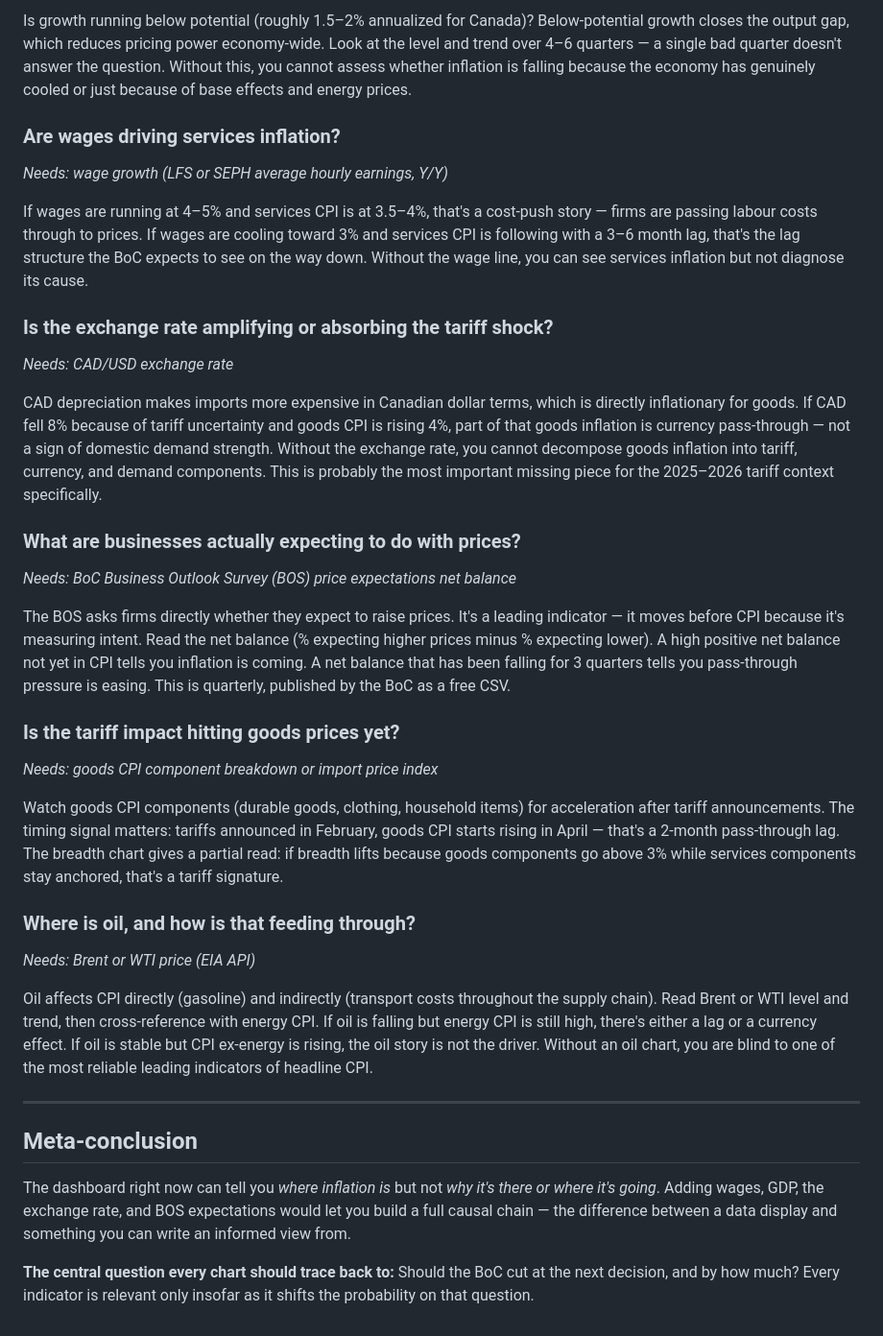
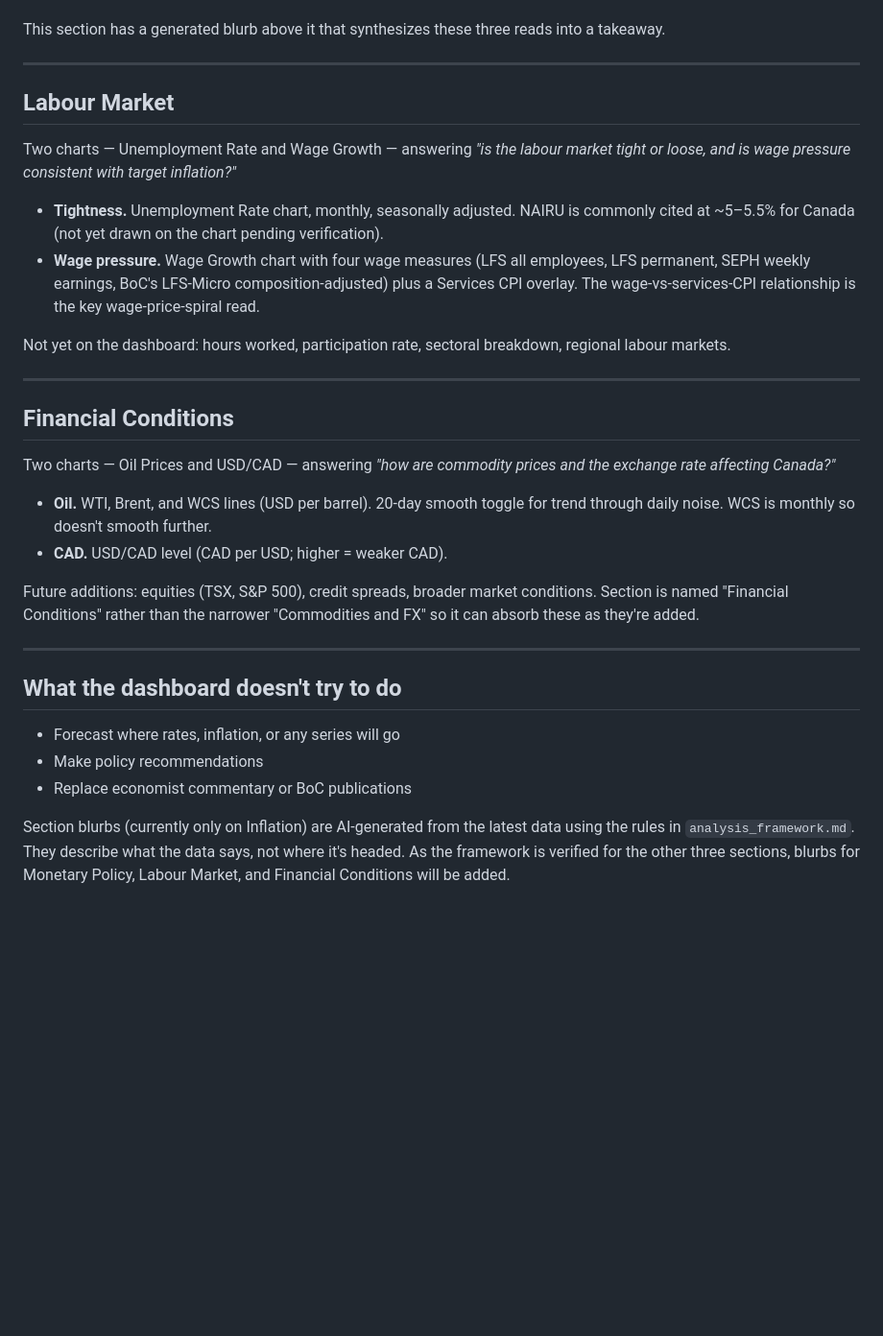
Before and after one commit to jayzhaomurray/boc-tracker, a Markdown page: markdown-files/reading_guide.md, the part around one of its changes. Shown at 96% size. GitHub-like rendering; blank space fills up the shorter version.

```diff
--- a/markdown-files/reading_guide.md
+++ b/markdown-files/reading_guide.md
@@ -40,40 +27,34 @@ The M/M view with a 2Y window is designed for this. Watch for: is M/M running co
 
-Is growth running below potential (roughly 1.5–2% annualized for Canada)? Below-potential growth closes the output gap, which reduces pricing power economy-wide. Look at the level and trend over 4–6 quarters — a single bad quarter doesn't answer the question. Without this, you cannot assess whether inflation is falling because the economy has genuinely cooled or just because of base effects and energy prices.
-
-### Are wages driving services inflation?
-
-*Needs: wage growth (LFS or SEPH average hourly earnings, Y/Y)*
-
-If wages are running at 4–5% and services CPI is at 3.5–4%, that's a cost-push story — firms are passing labour costs through to prices. If wages are cooling toward 3% and services CPI is following with a 3–6 month lag, that's the lag structure the BoC expects to see on the way down. Without the wage line, you can see services inflation but not diagnose its cause.
-
-### Is the exchange rate amplifying or absorbing the tariff shock?
-
-*Needs: CAD/USD exchange rate*
-
-CAD depreciation makes imports more expensive in Canadian dollar terms, which is directly inflationary for goods. If CAD fell 8% because of tariff uncertainty and goods CPI is rising 4%, part of that goods inflation is currency pass-through — not a sign of domestic demand strength. Without the exchange rate, you cannot decompose goods inflation into tariff, currency, and demand components. This is probably the most important missing piece for the 2025–2026 tariff context specifically.
-
-### What are businesses actually expecting to do with prices?
-
-*Needs: BoC Business Outlook Survey (BOS) price expectations net balance*
-
-The BOS asks firms directly whether they expect to raise prices. It's a leading indicator — it moves before CPI because it's measuring intent. Read the net balance (% expecting higher prices minus % expecting lower). A high positive net balance not yet in CPI tells you inflation is coming. A net balance that has been falling for 3 quarters tells you pass-through pressure is easing. This is quarterly, published by the BoC as a free CSV.
-
-### Is the tariff impact hitting goods prices yet?
-
-*Needs: goods CPI component breakdown or import price index*
-
-Watch goods CPI components (durable goods, clothing, household items) for acceleration after tariff announcements. The timing signal matters: tariffs announced in February, goods CPI starts rising in April — that's a 2-month pass-through lag. The breadth chart gives a partial read: if breadth lifts because goods components go above 3% while services components stay anchored, that's a tariff signature.
-
-### Where is oil, and how is that feeding through?
-
-*Needs: Brent or WTI price (EIA API)*
-
-Oil affects CPI directly (gasoline) and indirectly (transport costs throughout the supply chain). Read Brent or WTI level and trend, then cross-reference with energy CPI. If oil is falling but energy CPI is still high, there's either a lag or a currency effect. If oil is stable but CPI ex-energy is rising, the oil story is not the driver. Without an oil chart, you are blind to one of the most reliable leading indicators of headline CPI.
+This section has a generated blurb above it that synthesizes these three reads into a takeaway.
 
 ---
 
-## Meta-conclusion
+## Labour Market
 
-The dashboard right now can tell you *where inflation is* but not *why it's there or where it's going*. Adding wages, GDP, the exchange rate, and BOS expectations would let you build a full causal chain — the difference between a data display and something you can write an informed view from.
+Two charts — Unemployment Rate and Wage Growth — answering *"is the labour market tight or loose, and is wage pressure consistent with target inflation?"*
 
-**The central question every chart should trace back to:** Should the BoC cut at the next decision, and by how much? Every indicator is relevant only insofar as it shifts the probability on that question.
+- **Tightness.** Unemployment Rate chart, monthly, seasonally adjusted. NAIRU is commonly cited at ~5–5.5% for Canada (not yet drawn on the chart pending verification).
+- **Wage pressure.** Wage Growth chart with four wage measures (LFS all employees, LFS permanent, SEPH weekly earnings, BoC's LFS-Micro composition-adjusted) plus a Services CPI overlay. The wage-vs-services-CPI relationship is the key wage-price-spiral read.
+
+Not yet on the dashboard: hours worked, participation rate, sectoral breakdown, regional labour markets.
+
+---
+
+## Financial Conditions
+
+Two charts — Oil Prices and USD/CAD — answering *"how are commodity prices and the exchange rate affecting Canada?"*
+
+- **Oil.** WTI, Brent, and WCS lines (USD per barrel). 20-day smooth toggle for trend through daily noise. WCS is monthly so doesn't smooth further.
+- **CAD.** USD/CAD level (CAD per USD; higher = weaker CAD).
+
+Future additions: equities (TSX, S&P 500), credit spreads, broader market conditions. Section is named "Financial Conditions" rather than the narrower "Commodities and FX" so it can absorb these as they're added.
+
+---
+
+## What the dashboard doesn't try to do
+
+- Forecast where rates, inflation, or any series will go
+- Make policy recommendations
+- Replace economist commentary or BoC publications
+
+Section blurbs (currently only on Inflation) are AI-generated from the latest data using the rules in `analysis_framework.md`. They describe what the data says, not where it's headed. As the framework is verified for the other three sections, blurbs for Monetary Policy, Labour Market, and Financial Conditions will be added.
```
Also changed, not shown: other parts of markdown-files/reading_guide.md (+14 -27 lines), markdown-files/analysis_framework.md (+11 -13 lines).
